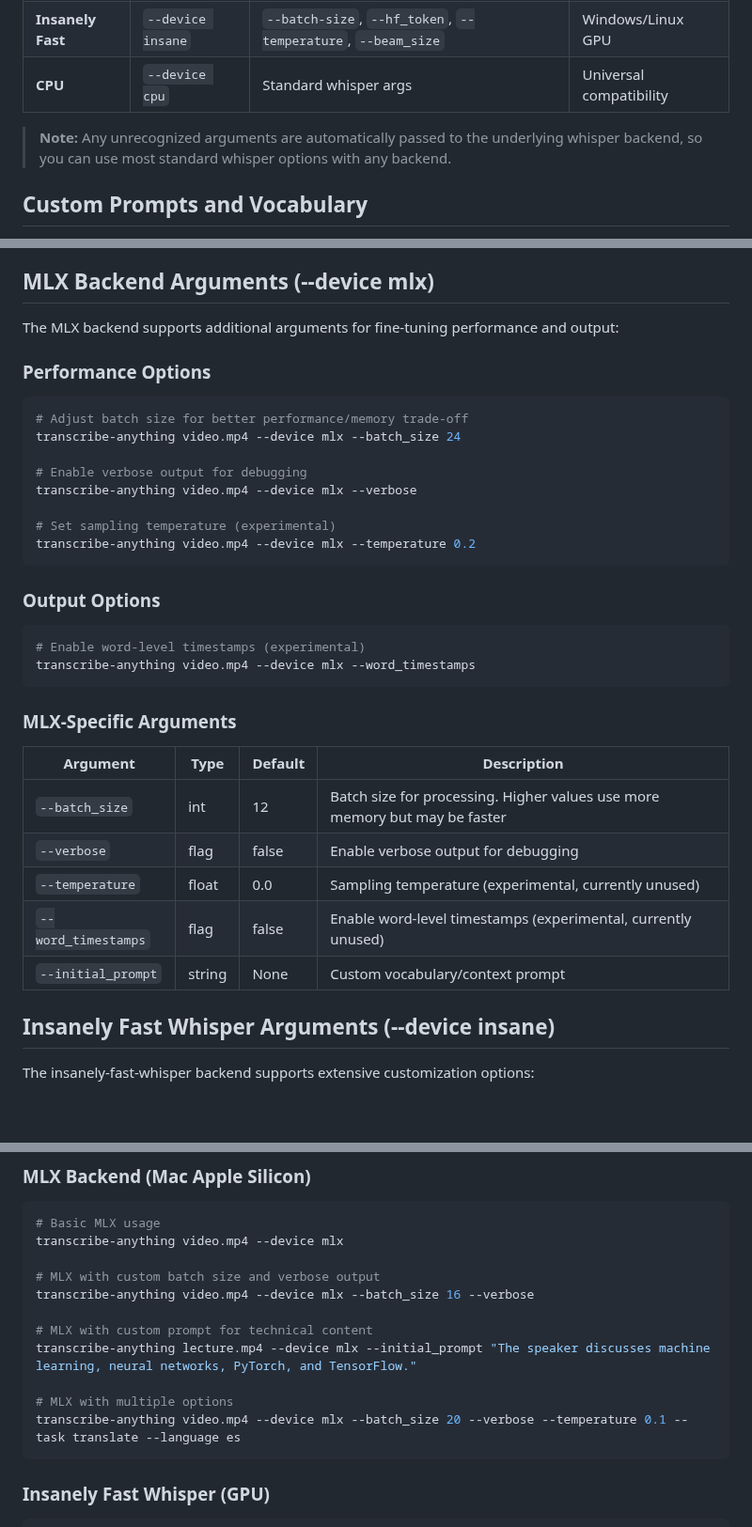
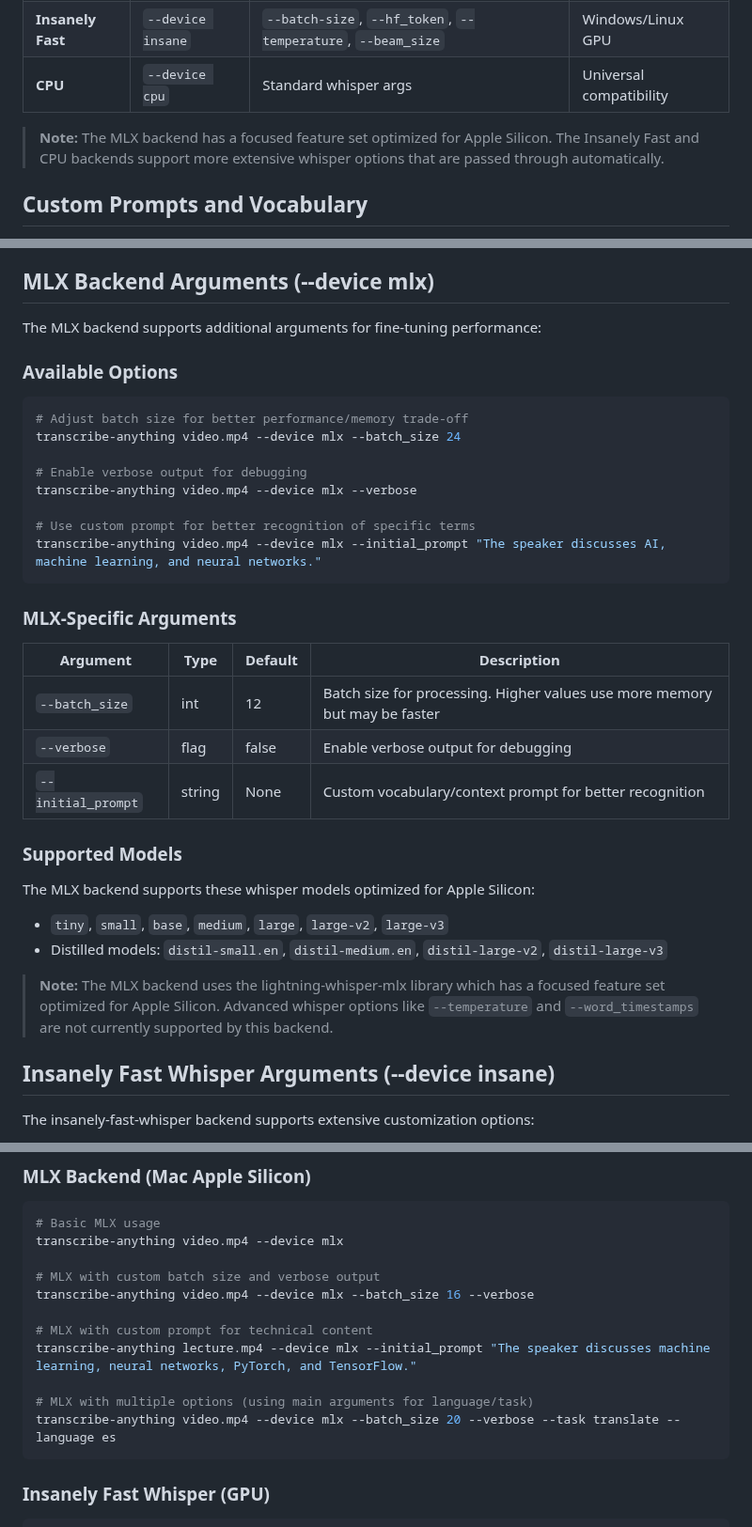
Before and after one commit to zackees/transcribe-anything, a Markdown page: README.md, 3 parts joined by grey strips. Shown at 94% size. GitHub-like rendering; blank space fills up the shorter version.

Commit message:
Document all available MLX and backend arguments
- Add comprehensive Advanced Options section with backend-specific arguments
- Document MLX backend: --batch_size, --verbose, --initial_prompt
- Document Insanely Fast Whisper backend: extensive whisper options
- Add usage examples, troubleshooting, and performance optimization guides
- Remove misleading documentation for unsupported MLX features (temperature, word_timestamps)
- Add supported model list for MLX backend
- Include batch size recommendations for different GPU configurations

````diff
--- a/README.md
+++ b/README.md
@@ -207,7 +207,7 @@ Mac:
 | **Insanely Fast** | `--device insane` | `--batch-size`, `--hf_token`, `--temperature`, `--beam_size` | Windows/Linux GPU |
 | **CPU** | `--device cpu` | Standard whisper args | Universal compatibility |
 
-> **Note:** Any unrecognized arguments are automatically passed to the underlying whisper backend, so you can use most standard whisper options with any backend.
+> **Note:** The MLX backend has a focused feature set optimized for Apple Silicon. The Insanely Fast and CPU backends support more extensive whisper options that are passed through automatically.
 
 ## Custom Prompts and Vocabulary
 
@@ -260,9 +260,9 @@ transcribe(
 
 ## MLX Backend Arguments (--device mlx)
 
-The MLX backend supports additional arguments for fine-tuning performance and output:
+The MLX backend supports additional arguments for fine-tuning performance:
 
-### Performance Options
+### Available Options
 
 ```bash
 # Adjust batch size for better performance/memory trade-off
@@ -271,15 +271,8 @@ transcribe-anything video.mp4 --device mlx --batch_size 24
 # Enable verbose output for debugging
 transcribe-anything video.mp4 --device mlx --verbose
 
-# Set sampling temperature (experimental)
-transcribe-anything video.mp4 --device mlx --temperature 0.2
-```
-
-### Output Options
-
-```bash
-# Enable word-level timestamps (experimental)
-transcribe-anything video.mp4 --device mlx --word_timestamps
+# Use custom prompt for better recognition of specific terms
+transcribe-anything video.mp4 --device mlx --initial_prompt "The speaker discusses AI, machine learning, and neural networks."
 ```
 
 ### MLX-Specific Arguments
@@ -288,9 +281,15 @@ transcribe-anything video.mp4 --device mlx --word_timestamps
 |----------|------|---------|-------------|
 | `--batch_size` | int | 12 | Batch size for processing. Higher values use more memory but may be faster |
 | `--verbose` | flag | false | Enable verbose output for debugging |
-| `--temperature` | float | 0.0 | Sampling temperature (experimental, currently unused) |
-| `--word_timestamps` | flag | false | Enable word-level timestamps (experimental, currently unused) |
-| `--initial_prompt` | string | None | Custom vocabulary/context prompt |
+| `--initial_prompt` | string | None | Custom vocabulary/context prompt for better recognition |
+
+### Supported Models
+
+The MLX backend supports these whisper models optimized for Apple Silicon:
+- `tiny`, `small`, `base`, `medium`, `large`, `large-v2`, `large-v3`
+- Distilled models: `distil-small.en`, `distil-medium.en`, `distil-large-v2`, `distil-large-v3`
+
+> **Note:** The MLX backend uses the lightning-whisper-mlx library which has a focused feature set optimized for Apple Silicon. Advanced whisper options like `--temperature` and `--word_timestamps` are not currently supported by this backend.
 
 ## Insanely Fast Whisper Arguments (--device insane)
 
@@ -400,8 +399,8 @@ transcribe-anything video.mp4 --device mlx --batch_size 16 --verbose
 # MLX with custom prompt for technical content
 transcribe-anything lecture.mp4 --device mlx --initial_prompt "The speaker discusses machine learning, neural networks, PyTorch, and TensorFlow."
 
-# MLX with multiple options
-transcribe-anything video.mp4 --device mlx --batch_size 20 --verbose --temperature 0.1 --task translate --language es
+# MLX with multiple options (using main arguments for language/task)
+transcribe-anything video.mp4 --device mlx --batch_size 20 --verbose --task translate --language es
 ```
 
 ### Insanely Fast Whisper (GPU)
````
